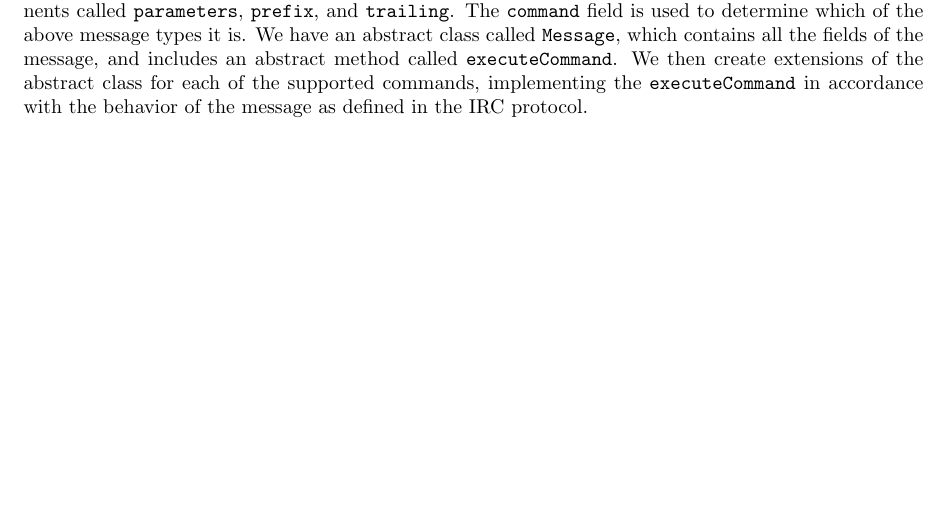
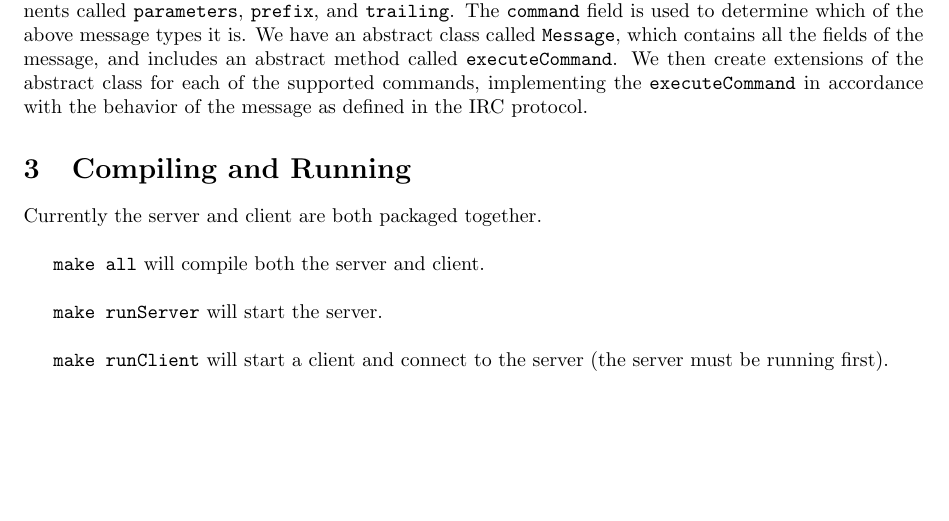
Before and after one commit to mgaut72/myrc, a LaTeX document (doc/report.tex): part of page 2 of 2, cut so that both start at the same text. Compiled offline with pdfLaTeX.

Commit message:
add make run notes

```diff
--- a/doc/report.tex
+++ b/doc/report.tex
@@ -108,6 +108,16 @@ and includes an abstract method called \texttt{executeCommand}.  We then create
 abstract class for each of the supported commands, implementing the \texttt{executeCommand} in
 accordance with the behavior of the message as defined in the IRC protocol.
 
+\section{Compiling and Running}
+
+Currently the server and client are both packaged together.\\
+
+\texttt{make all} will compile both the server and client.\\
+
+\texttt{make runServer} will start the server.\\
+
+\texttt{make runClient} will start a client and connect to the server (the server must be running first).\\
+
 
 
 
```
